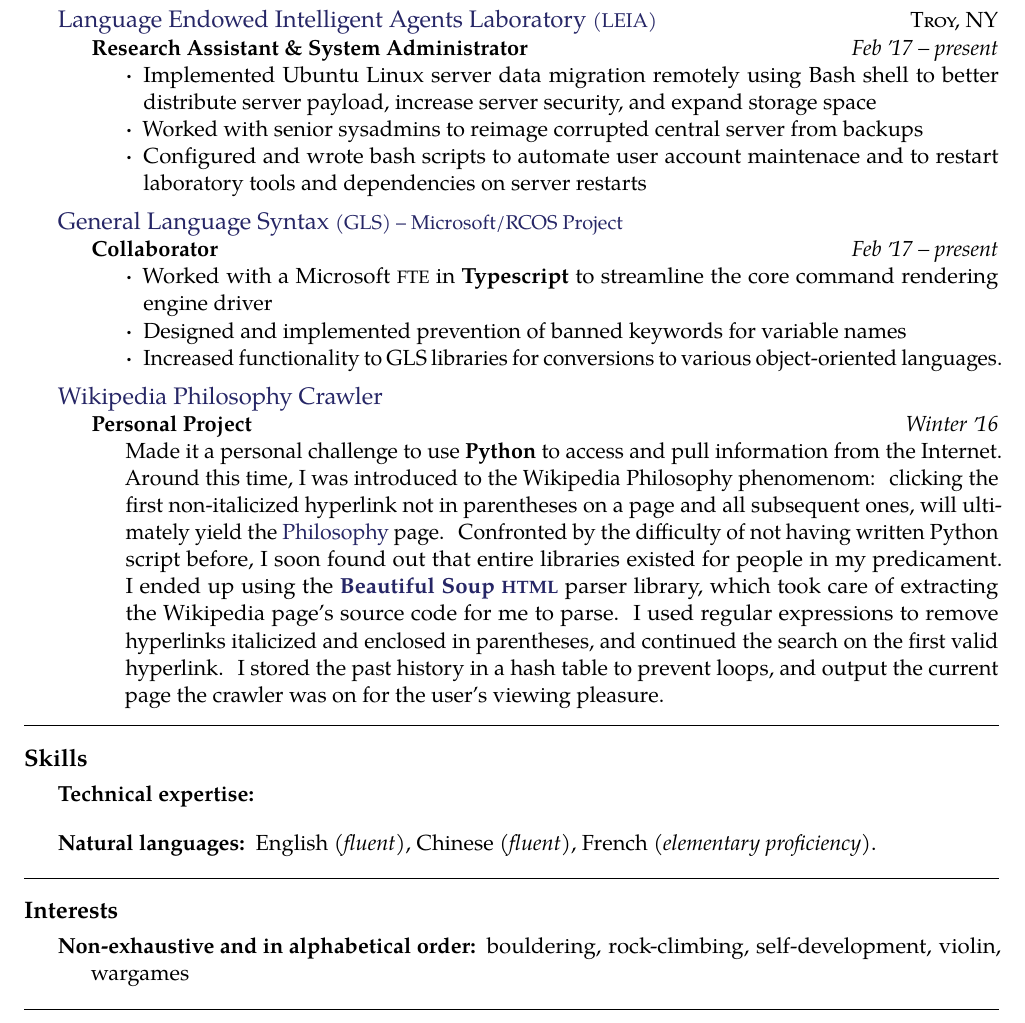
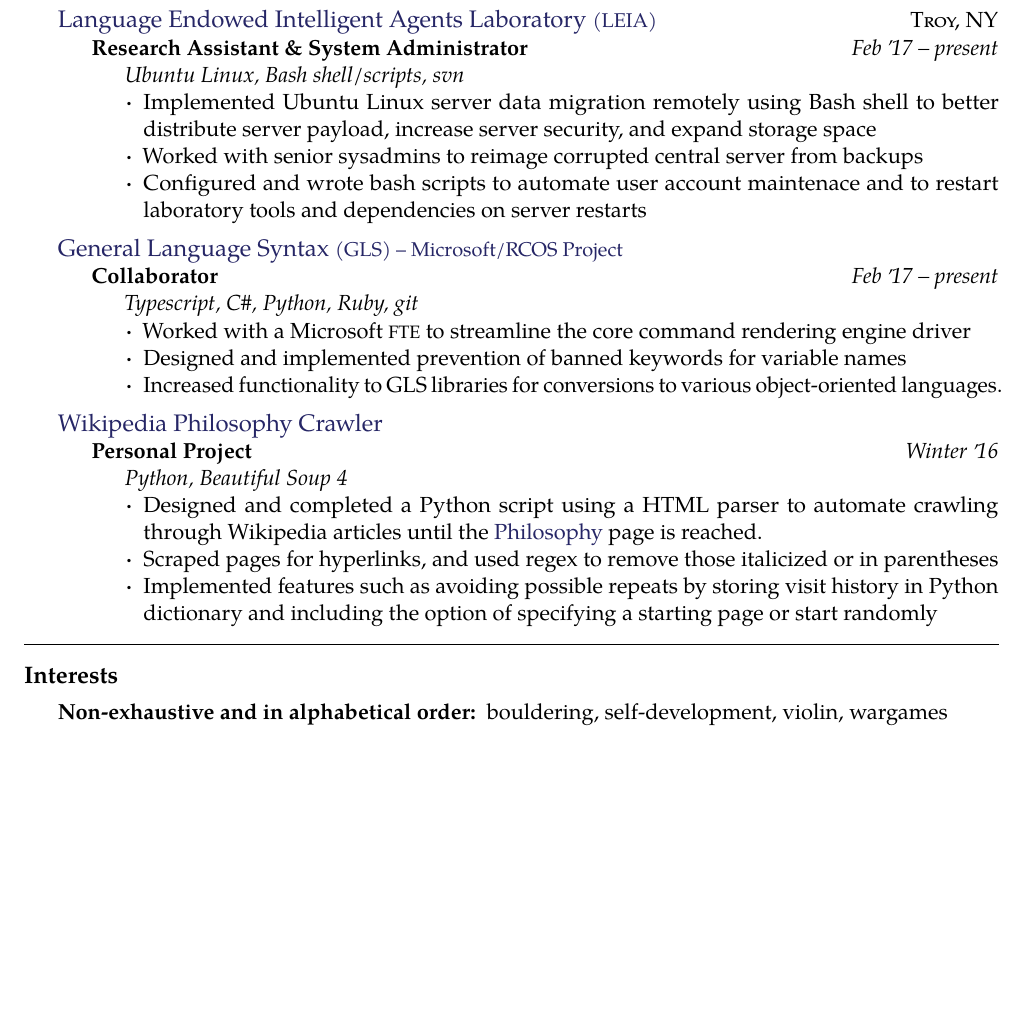
Before and after one commit to chris-j-tang/Resume, a LaTeX CV (Resume.tex): part of page 1 of 2 before the commit and part of the page after it, cut so that both start at the same text, the shorter picture padded with empty space. Compiled offline with pdfLaTeX.

Commit message:
Reworked WikiPy Crawler

```diff
--- a/Resume.tex
+++ b/Resume.tex
@@ -79,6 +79,7 @@
       {Research Assistant \& System Administrator}
       {Feb \apo17 -- present}
       {\bodytext{
+        \emph{Ubuntu Linux, Bash shell/scripts, svn}
         \renewcommand\labelitemi{{\boldmath$\cdot$}}
         \begin{itemize}[leftmargin=*] % Decrease space before indent to reduce white space
           \item Implemented Ubuntu Linux server data migration remotely using Bash shell to better distribute server payload, increase server security, and expand storage space
@@ -94,9 +95,10 @@
         {Collaborator}
         {Feb \apo17 -- present}
         {\bodytext{
+          \emph{Typescript, C\#, Python, Ruby, git}
           \renewcommand\labelitemi{{\boldmath$\cdot$}}
           \begin{itemize}[leftmargin=*]
-            \item Worked with a Microsoft \acr{FTE} in {\bf{Typescript}} to streamline the core command rendering engine driver
+            \item Worked with a Microsoft \acr{FTE} to streamline the core command rendering engine driver
             \item Designed and implemented prevention of banned keywords for variable names
             \item Increased functionality to GLS libraries for conversions to various object-oriented languages.
           \end{itemize}
@@ -118,36 +120,44 @@
     {Personal Project}
     {Winter \apo16}
     {\bodytext{
-      Made it a personal challenge to use {\bf{Python}} to access and pull information from the Internet. Around this time, I was introduced to the Wikipedia Philosophy phenomenom: clicking the first
-      non-italicized hyperlink not in parentheses on a page and all subsequent ones, will ultimately yield the \href{https://en.wikipedia.org/wiki/Philosophy}{Philosophy} page. Confronted by the difficulty of
-      not having written Python script before, I soon found out that entire libraries existed for people in my predicament. I ended up using the \href{https://www.crummy.com/software/BeautifulSoup/}{\bf{Beautiful Soup \acr{HTML}}} parser library, which took care
-      of extracting the Wikipedia page's source code for me to parse. I used regular expressions to remove hyperlinks italicized and enclosed in parentheses, and continued the search on the first valid hyperlink. I stored the past history in a hash table to prevent
-      loops, and output the current page the crawler was on for the user's viewing pleasure.
+      \emph{Python, Beautiful Soup 4}
+      \renewcommand\labelitemi{{\boldmath$\cdot$}}
+      \begin{itemize}[leftmargin=*]
+        \item Designed and completed a Python script using a HTML parser to automate crawling through Wikipedia articles until the \href{https://en.wikipedia.org/wiki/Philosophy}{Philosophy} page is reached.
+        \item Scraped pages for hyperlinks, and used regex to remove those italicized or in parentheses
+        \item Implemented features such as avoiding possible repeats by storing visit history in Python dictionary and including the option of specifying a starting page or start randomly
+      \end{itemize}
+      % Made it a personal challenge to use {\bf{Python}} to access and pull information from the Internet. Around this time, I was introduced to the Wikipedia Philosophy phenomenom: clicking the first
+      % non-italicized hyperlink not in parentheses on a page and all subsequent ones, will ultimately yield the \href{https://en.wikipedia.org/wiki/Philosophy}{Philosophy} page. Confronted by the difficulty of
+      % not having written Python script before, I soon found out that entire libraries existed for people in my predicament. I ended up using the \href{https://www.crummy.com/software/BeautifulSoup/}{\bf{Beautiful Soup \acr{HTML}}} parser library, which took care
+      % of extracting the Wikipedia page's source code for me to parse. I used regular expressions to remove hyperlinks italicized and enclosed in parentheses, and continued the search on the first valid hyperlink. I stored the past history in a hash table to prevent
+      % loops, and output the current page the crawler was on for the user's viewing pleasure.
     }}
   }
 
 \spacedhrule{0.5em}{-0.4em}
 
-\roottitle{Skills}
+% \roottitle{Skills}
 
-\inlineheadsection  % special section that has an inline header with a 'hanging' paragraph
-  {Technical expertise:}
-
+% \inlineheadsection  % special section that has an inline header with a 'hanging' paragraph
+%   {Technical expertise:}
+%   {Most Proficient: C++, Python}
+%   {Proficient: }
   % {Leading and recruiting teams of software engineers.  Big fan of Agile methodologies, continuous delivery and functional programming.  Enjoys writing Ruby/\nsp Python/\nsp Java/\nsp \CPP~and Haskell.  Solid knowledge of the full web technology stack.  Able to architect \textit{and} implement distributed/\acr{HA} systems.  Strong Linux administration skills (e.g.\ Bash scripting, Apache/\acr{NGINX}, Postgres/My/No\acr{SQL}, ElasticSearch).  Well experienced with virtualization/containerization (Docker/Kubernetes, \acr{KVM}, Xen and several \acr{AWS} solutions) and DevOps (Puppet).  Emacs user.}
 
-\vspace{0.5em}
-\inlineheadsection
-  {Natural languages:}
-  {English \emph{(fluent)}, Chinese \emph{(fluent)}, French \emph{(elementary proficiency)}.}
+% \vspace{0.5em}
+% \inlineheadsection
+%   {Natural languages:}
+%   {English \emph{(fluent)}, Chinese \emph{(fluent)}, French \emph{(elementary proficiency)}.}
 
 
-\spacedhrule{1.6em}{-0.4em}
+% \spacedhrule{1.6em}{-0.4em}
 
 \roottitle{Interests}
 
 \inlineheadsection
   {Non-exhaustive and in alphabetical order:}
-  { bouldering, rock-climbing, self-development, violin, wargames }
+  { bouldering,  self-development, violin, wargames }
   % {art, Buddhism, cryptography, functional programming, Go (board game), history, music (from classical and jazz to Berlin-techno), \acr{NLP}, permaculture, philosophy, rock climbing, startups, travel, typography (e.g.\ graphic design, \LaTeX), \acr{UX}-design and vegan cuisine.}
 
 \spacedhrule{1.6em}{-0.4em}
```
Also changed, not shown: README.md, Resume.pdf, 1 other file.
